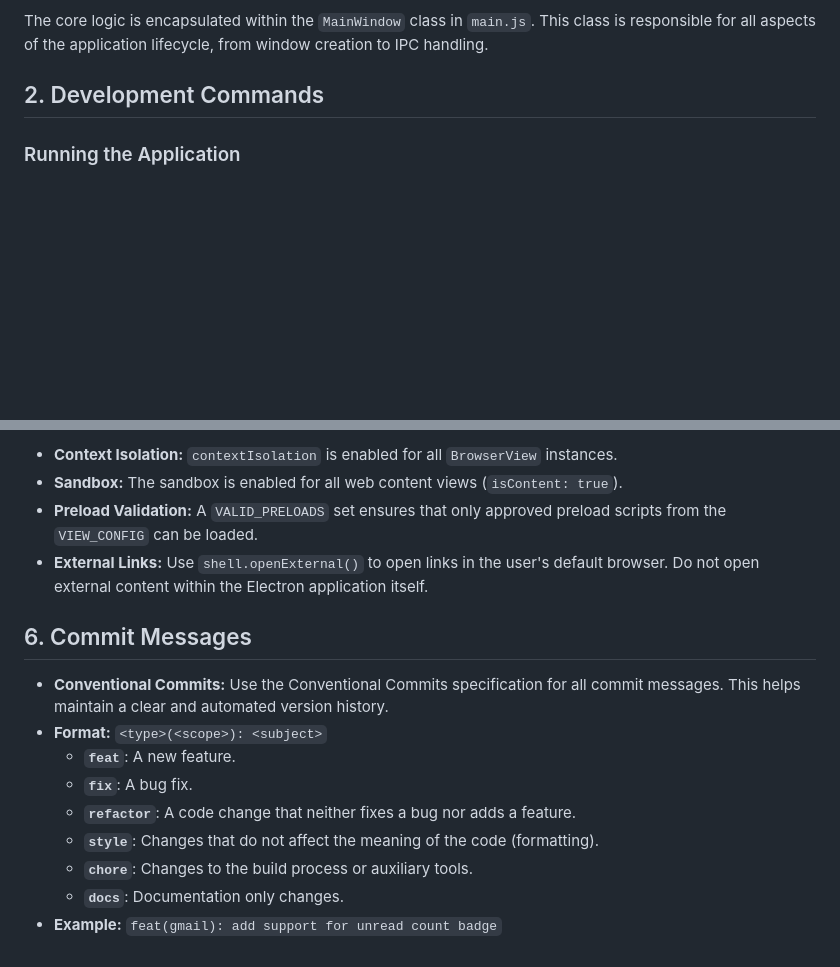
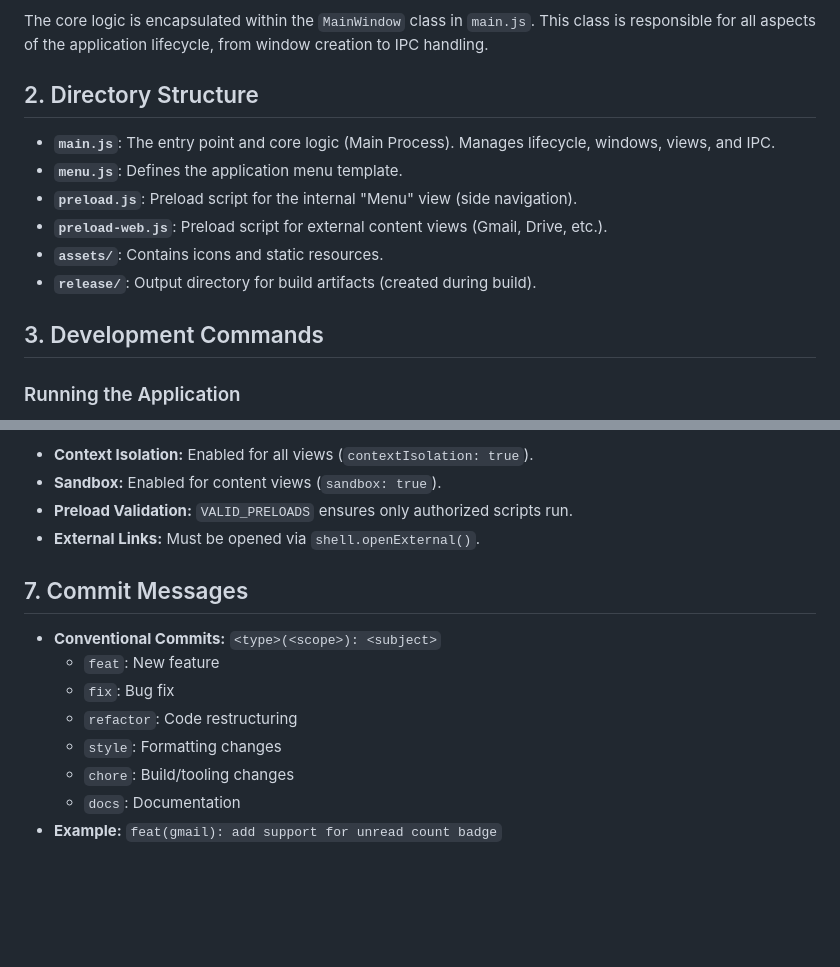
Before and after one commit to apenlor/electron-gsuite-proton-client, a Markdown page: AGENTS.md, 2 parts joined by grey strips. Rendered like a GitHub page; blank space fills up the shorter version.

```diff
--- a/AGENTS.md
+++ b/AGENTS.md
@@ -8,7 +8,16 @@ This is an Electron-based desktop client for Google Workspace applications (Gmai
 
 The core logic is encapsulated within the `MainWindow` class in `main.js`. This class is responsible for all aspects of the application lifecycle, from window creation to IPC handling.
 
-## 2. Development Commands
+## 2. Directory Structure
+
+- **`main.js`**: The entry point and core logic (Main Process). Manages lifecycle, windows, views, and IPC.
+- **`menu.js`**: Defines the application menu template.
+- **`preload.js`**: Preload script for the internal "Menu" view (side navigation).
+- **`preload-web.js`**: Preload script for external content views (Gmail, Drive, etc.).
+- **`assets/`**: Contains icons and static resources.
+- **`release/`**: Output directory for build artifacts (created during build).
+
+## 3. Development Commands
 
 ### Running the Application
 
@@ -106,17 +110,16 @@ This project uses ESLint for linting and Prettier for formatting. A pre-commit h
 
-- **Context Isolation:** `contextIsolation` is enabled for all `BrowserView` instances.
-- **Sandbox:** The sandbox is enabled for all web content views (`isContent: true`).
-- **Preload Validation:** A `VALID_PRELOADS` set ensures that only approved preload scripts from the `VIEW_CONFIG` can be loaded.
-- **External Links:** Use `shell.openExternal()` to open links in the user's default browser. Do not open external content within the Electron application itself.
+- **Context Isolation:** Enabled for all views (`contextIsolation: true`).
+- **Sandbox:** Enabled for content views (`sandbox: true`).
+- **Preload Validation:** `VALID_PRELOADS` ensures only authorized scripts run.
+- **External Links:** Must be opened via `shell.openExternal()`.
 
-## 6. Commit Messages
+## 7. Commit Messages
 
-- **Conventional Commits:** Use the Conventional Commits specification for all commit messages. This helps maintain a clear and automated version history.
-- **Format:** `<type>(<scope>): <subject>`
-  - **`feat`**: A new feature.
-  - **`fix`**: A bug fix.
-  - **`refactor`**: A code change that neither fixes a bug nor adds a feature.
-  - **`style`**: Changes that do not affect the meaning of the code (formatting).
-  - **`chore`**: Changes to the build process or auxiliary tools.
-  - **`docs`**: Documentation only changes.
+- **Conventional Commits:** `<type>(<scope>): <subject>`
+  - `feat`: New feature
+  - `fix`: Bug fix
+  - `refactor`: Code restructuring
+  - `style`: Formatting changes
+  - `chore`: Build/tooling changes
+  - `docs`: Documentation
 - **Example:** `feat(gmail): add support for unread count badge`
```
Also changed, not shown: other parts of AGENTS.md (+34 -39 lines).
